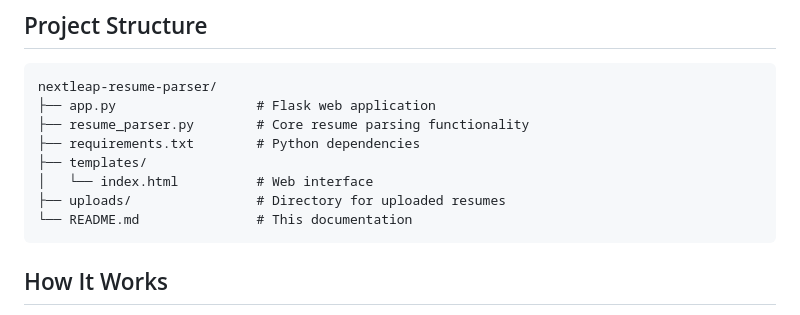
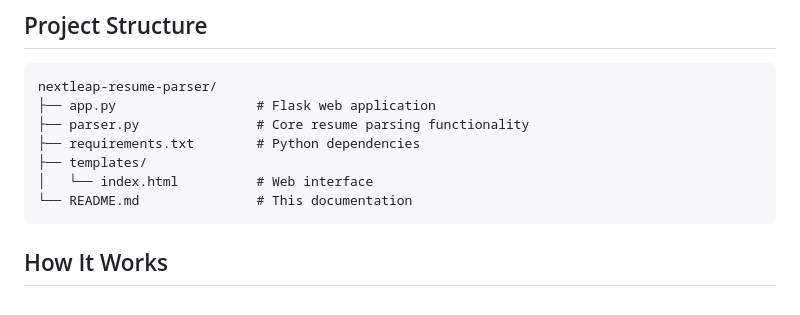
Before and after one commit to AdityaC-0605/CV-Parser, a Markdown page: README.md, the part around the change. GitHub-like rendering.

````diff
--- a/README.md
+++ b/README.md
@@ -55,11 +55,10 @@ An AI-powered resume parsing tool that extracts key information from resumes for
 ```
 nextleap-resume-parser/
 ├── app.py                  # Flask web application
-├── resume_parser.py        # Core resume parsing functionality
+├── parser.py               # Core resume parsing functionality
 ├── requirements.txt        # Python dependencies
 ├── templates/
 │   └── index.html          # Web interface
-├── uploads/                # Directory for uploaded resumes
 └── README.md               # This documentation
 ```
 
````
